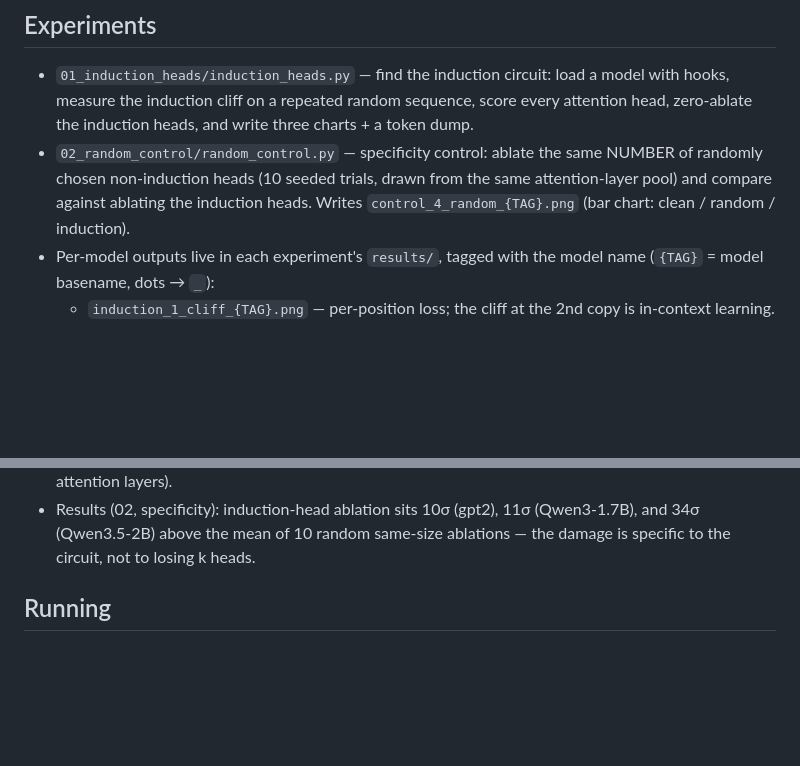
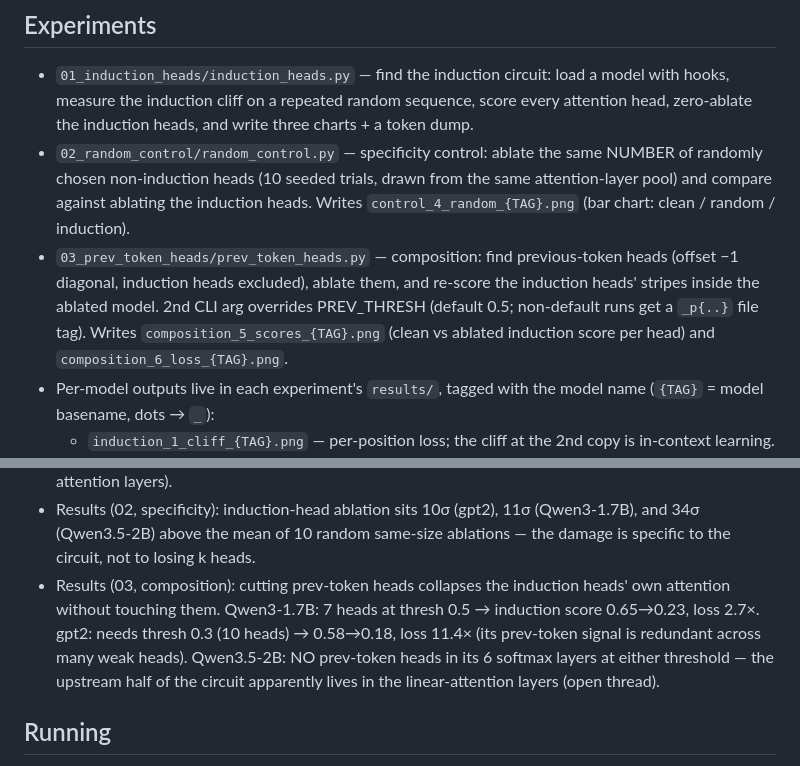
Before and after one commit to GeoNicol/mech-interp, a Markdown page: CLAUDE.md, 2 parts joined by grey strips. Rendered like a GitHub page; blank space fills up the shorter version.

Commit message:
docs: record experiment 03 in CLAUDE.md
Co-Authored-By: Claude Fable 5 <noreply@anthropic.com>
Claude-Session: https://claude.ai/code/session_013pLRDp94NnYfZ2nxPmqTQ9

```diff
--- a/CLAUDE.md
+++ b/CLAUDE.md
@@ -18,6 +18,11 @@ Git: one commit per experiment.
   randomly chosen non-induction heads (10 seeded trials, drawn from the same
   attention-layer pool) and compare against ablating the induction heads. Writes
   `control_4_random_{TAG}.png` (bar chart: clean / random / induction).
+- `03_prev_token_heads/prev_token_heads.py` — composition: find previous-token heads
+  (offset −1 diagonal, induction heads excluded), ablate them, and re-score the induction
+  heads' stripes inside the ablated model. 2nd CLI arg overrides PREV_THRESH (default 0.5;
+  non-default runs get a `_p{..}` file tag). Writes `composition_5_scores_{TAG}.png`
+  (clean vs ablated induction score per head) and `composition_6_loss_{TAG}.png`.
 - Per-model outputs live in each experiment's `results/`, tagged with the model name
   (`{TAG}` = model basename, dots → `_`):
   - `induction_1_cliff_{TAG}.png` — per-position loss; the cliff at the 2nd copy is
@@ -34,6 +39,12 @@ Git: one commit per experiment.
 - Results (02, specificity): induction-head ablation sits 10σ (gpt2), 11σ (Qwen3-1.7B),
   and 34σ (Qwen3.5-2B) above the mean of 10 random same-size ablations — the damage is
   specific to the circuit, not to losing k heads.
+- Results (03, composition): cutting prev-token heads collapses the induction heads' own
+  attention without touching them. Qwen3-1.7B: 7 heads at thresh 0.5 → induction score
+  0.65→0.23, loss 2.7×. gpt2: needs thresh 0.3 (10 heads) → 0.58→0.18, loss 11.4× (its
+  prev-token signal is redundant across many weak heads). Qwen3.5-2B: NO prev-token heads
+  in its 6 softmax layers at either threshold — the upstream half of the circuit
+  apparently lives in the linear-attention layers (open thread).
 
 ## Running
 
```
